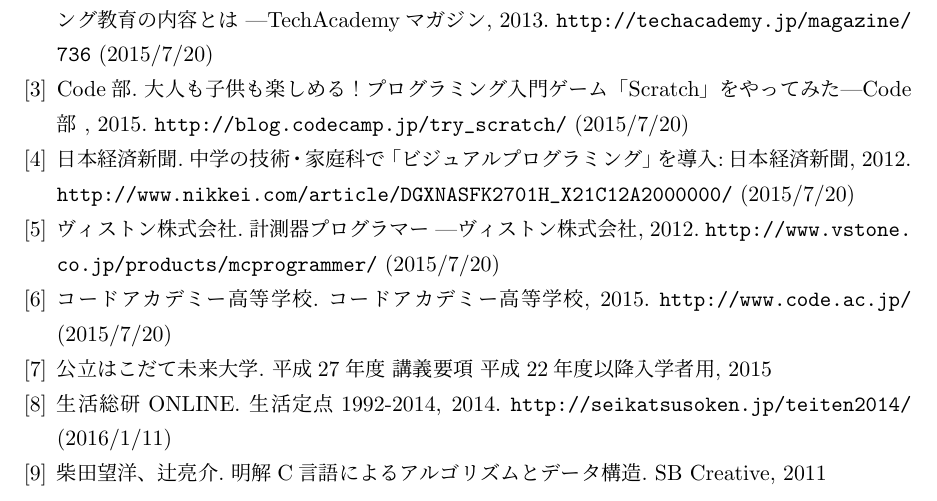
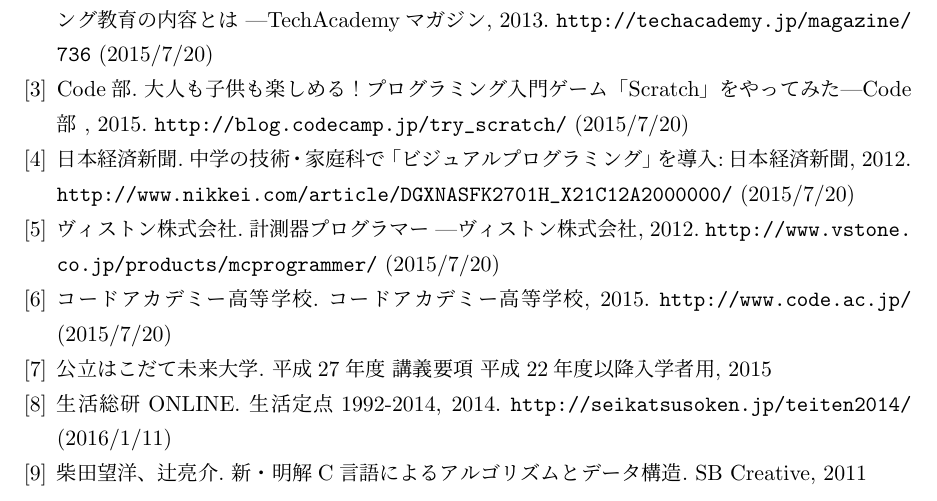
Before and after one commit to FUNPBL2015/edu_groupreport, a LaTeX thesis (group.tex): part of page 54 of 54, cut so that both start at the same text. Compiled offline with pLaTeX and dvipdfmx.

Commit message:
参考文献を修正

```diff
--- a/group.tex
+++ b/group.tex
@@ -1163,7 +1163,7 @@
   \bibitem {A2} コードアカデミー高等学校. コードアカデミー高等学校,  2015. \url{http://www.code.ac.jp/} (2015/7/20)
 \bibitem {A2} 公立はこだて未来大学. 平成27年度 講義要項 平成22年度以降入学者用,  2015
   \bibitem {A2} 生活総研ONLINE. 生活定点1992-2014,  2014. \url{http://seikatsusoken.jp/teiten2014/} (2016/1/11)
-  \bibitem {A2} 柴田望洋、辻亮介. 明解C言語によるアルゴリズムとデータ構造. SB Creative, 2011
+  \bibitem {A2} 柴田望洋、辻亮介. 新・明解C言語によるアルゴリズムとデータ構造. SB Creative, 2011
 
 \end{thebibliography}
 
```
